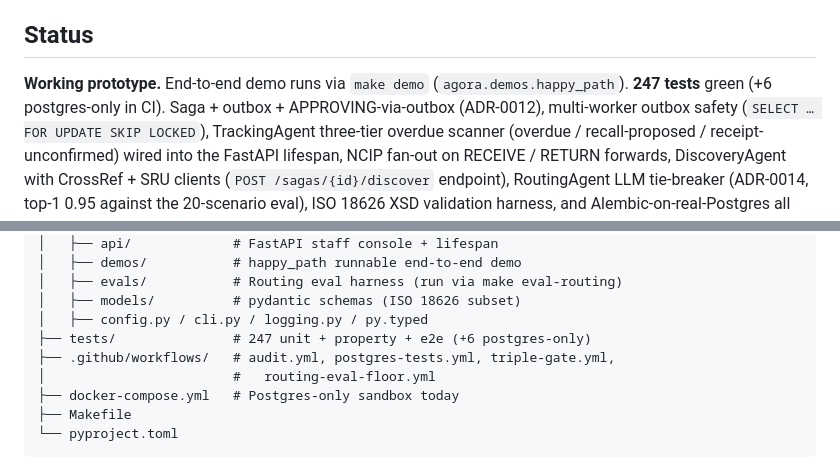
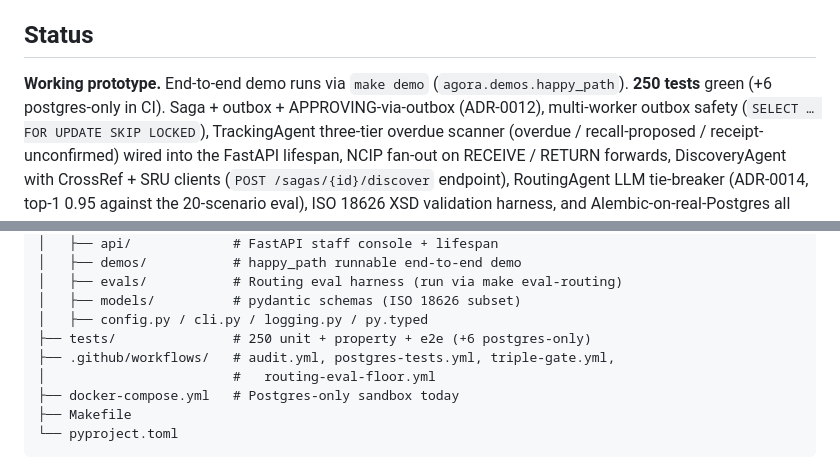
Before and after one commit to gmanch94/agora, a Markdown page: README.md, 2 parts joined by grey strips. GitHub-like rendering.

Commit message:
docs: bump test count 247 → 250 in README + PRD-00 + solution
sync_doc_counts.py --fix after adding 3 UI override form tests.

Co-Authored-By: Claude Sonnet 4.6 <noreply@anthropic.com>

```diff
--- a/README.md
+++ b/README.md
@@ -27,7 +27,7 @@ reimplement them.
 ## Status
 
 **Working prototype.** End-to-end demo runs via `make demo`
-(`agora.demos.happy_path`). **247 tests** green (+6 postgres-only in CI).
+(`agora.demos.happy_path`). **250 tests** green (+6 postgres-only in CI).
 Saga + outbox + APPROVING-via-outbox (ADR-0012), multi-worker outbox
 safety (`SELECT … FOR UPDATE SKIP LOCKED`), TrackingAgent three-tier
 overdue scanner (overdue / recall-proposed / receipt-unconfirmed) wired
@@ -75,7 +75,7 @@ agora/
 │   ├── evals/           # Routing eval harness (run via make eval-routing)
 │   ├── models/          # pydantic schemas (ISO 18626 subset)
 │   ├── config.py / cli.py / logging.py / py.typed
-├── tests/               # 247 unit + property + e2e (+6 postgres-only)
+├── tests/               # 250 unit + property + e2e (+6 postgres-only)
 ├── .github/workflows/   # audit.yml, postgres-tests.yml, triple-gate.yml,
 │                        #   routing-eval-floor.yml
 ├── docker-compose.yml   # Postgres-only sandbox today
```
Also changed, not shown: docs/prd/00-overview.md (+1 -1 lines), docs/solution.md (+1 -1 lines).
